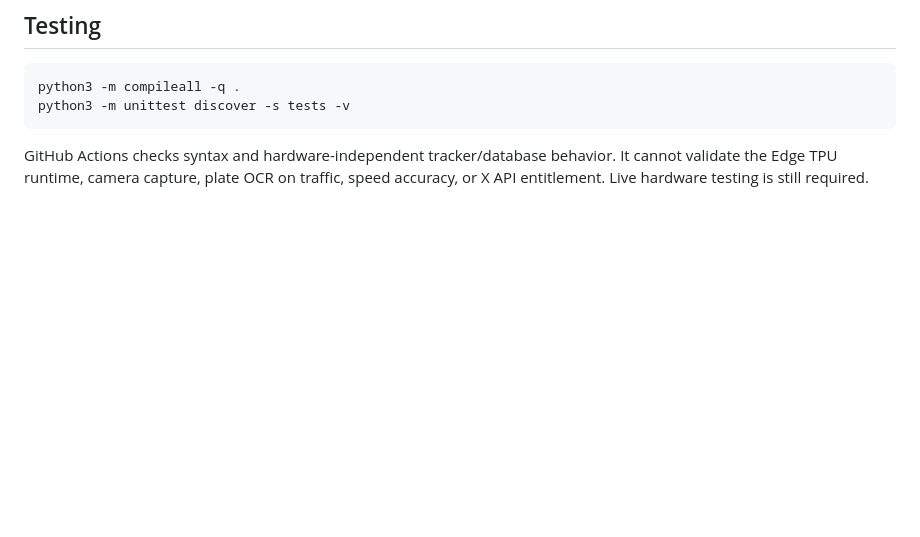
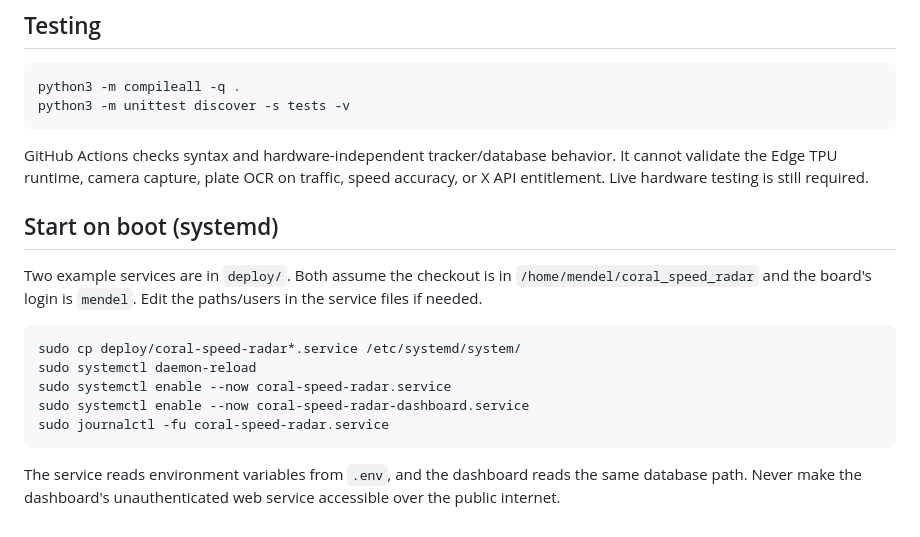
Before and after one commit to cmc0619/coral_speed_radar, a Markdown page: README.md, the part around the change. Drawn GitHub-style; blank space fills up the shorter version.

Commit message:
Document detector and dashboard systemd services

````diff
--- a/README.md
+++ b/README.md
@@ -67,3 +67,21 @@ python3 -m unittest discover -s tests -v
 ```
 
 GitHub Actions checks syntax and hardware-independent tracker/database behavior. It cannot validate the Edge TPU runtime, camera capture, plate OCR on traffic, speed accuracy, or X API entitlement. Live hardware testing is still required.
+
+## Start on boot (systemd)
+
+Two example services are in `deploy/`. Both assume the checkout is in
+`/home/mendel/coral_speed_radar` and the board's login is `mendel`.
+Edit the paths/users in the service files if needed.
+
+```sh
+sudo cp deploy/coral-speed-radar*.service /etc/systemd/system/
+sudo systemctl daemon-reload
+sudo systemctl enable --now coral-speed-radar.service
+sudo systemctl enable --now coral-speed-radar-dashboard.service
+sudo journalctl -fu coral-speed-radar.service
+```
+
+The service reads environment variables from `.env`, and the dashboard
+reads the same database path. Never make the dashboard's unauthenticated
+web service accessible over the public internet.
````
